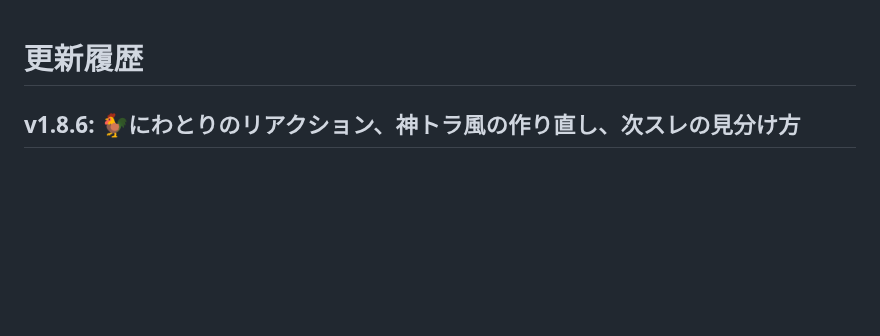
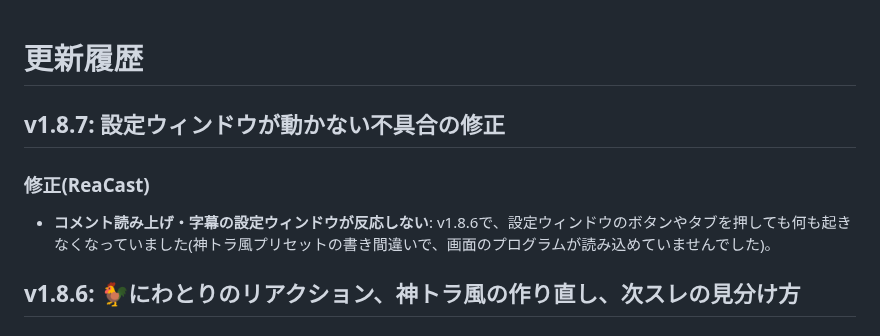
Before and after one commit to aoblue3/reacast-reatap, a Markdown page: CHANGELOG.md, the part around the change. GitHub-like rendering; blank space fills up the shorter version.

Commit message:
v1.8.7: 設定ウィンドウが動かない不具合の修正
Co-Authored-By: Claude Opus 5.5 <noreply@anthropic.com>

```diff
--- a/CHANGELOG.md
+++ b/CHANGELOG.md
@@ -1,4 +1,11 @@
 # 更新履歴
+
+## v1.8.7: 設定ウィンドウが動かない不具合の修正
+
+### 修正(ReaCast)
+
+- **コメント読み上げ・字幕の設定ウィンドウが反応しない**: v1.8.6で、設定ウィンドウのボタンやタブを押しても何も起きなくなっていました(神トラ風プリセットの書き間違いで、画面のプログラムが読み込めていませんでした)。
+
 
 ## v1.8.6: 🐓にわとりのリアクション、神トラ風の作り直し、次スレの見分け方
 
```
